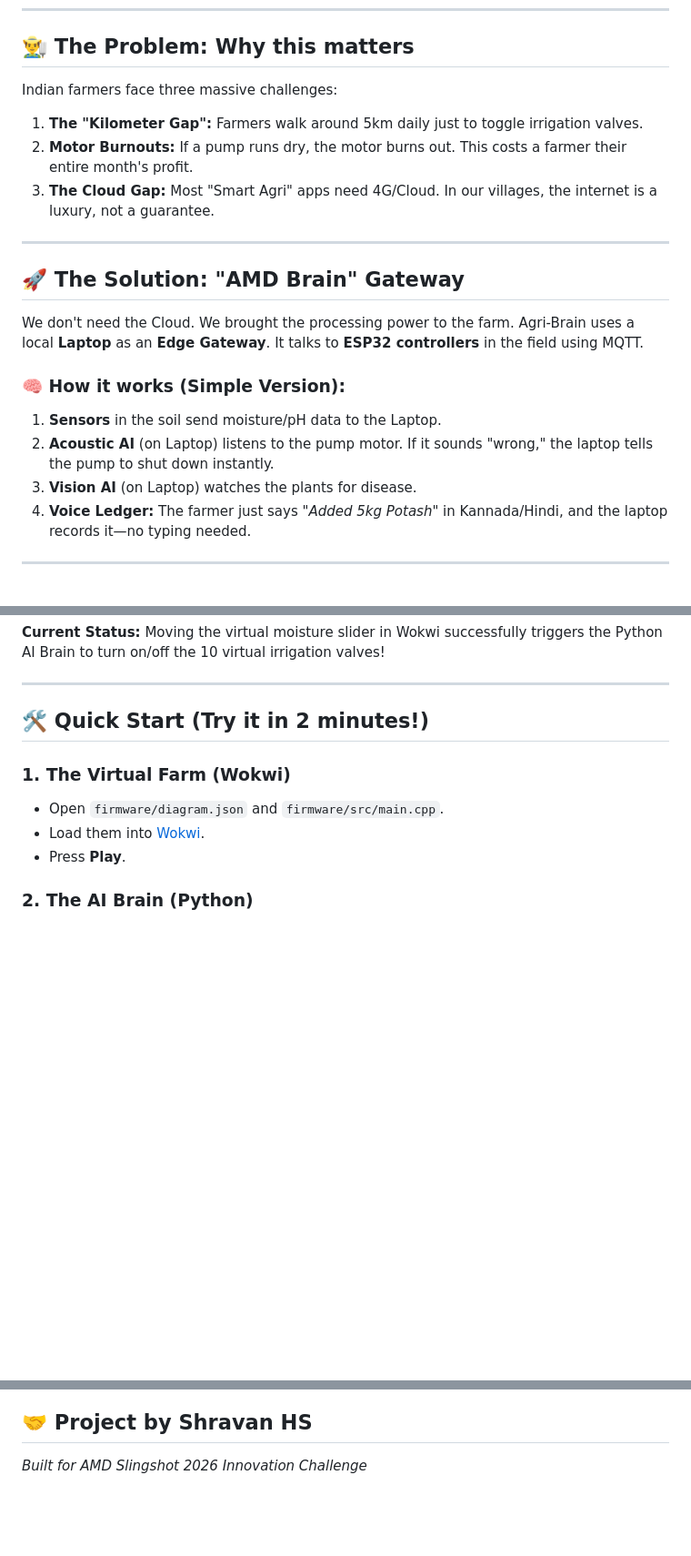
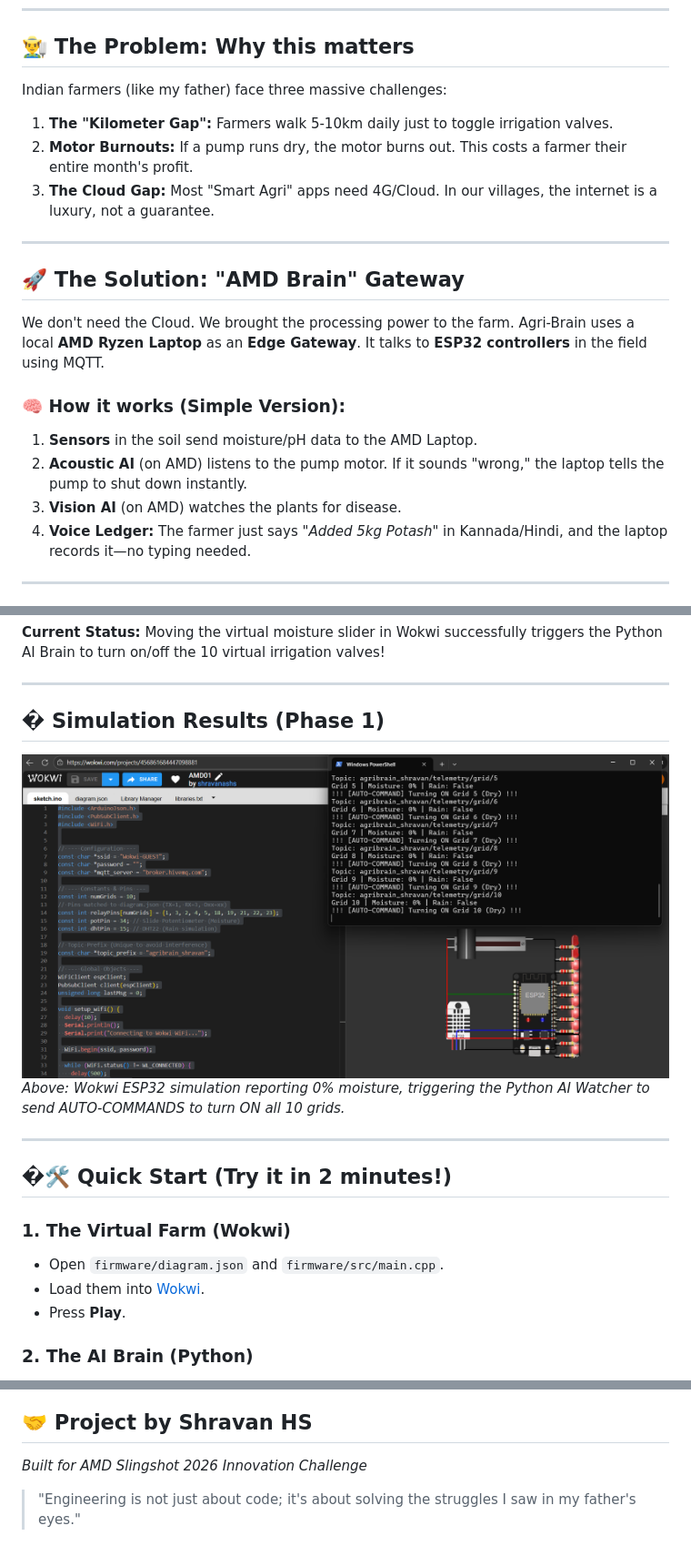
Before and after one commit to ShravanaHS/Agri-Brain-AI-Orchestrated-Rural-Grid-A-ORG-, a Markdown page: README.md, 3 parts joined by grey strips. Shown: that part at 91% size. GitHub-like rendering; pictures changed too: assets/phase1_demo.png (added); blank space fills up the shorter version.

Commit message:
Update README with simulation result screenshot and organize assets

```diff
--- a/README.md
+++ b/README.md
@@ -11,8 +11,8 @@ Imagine a world where a farmer doesn't have to walk miles in the heat just to fl
 ---
 
 ## 👨‍🌾 The Problem: Why this matters
-Indian farmers face three massive challenges:
-1.  **The "Kilometer Gap":** Farmers walk around 5km daily just to toggle irrigation valves.
+Indian farmers (like my father) face three massive challenges:
+1.  **The "Kilometer Gap":** Farmers walk 5-10km daily just to toggle irrigation valves.
 2.  **Motor Burnouts:** If a pump runs dry, the motor burns out. This costs a farmer their entire month's profit.
 3.  **The Cloud Gap:** Most "Smart Agri" apps need 4G/Cloud. In our villages, the internet is a luxury, not a guarantee.
 
@@ -20,12 +20,12 @@ Indian farmers face three massive challenges:
 
 ## 🚀 The Solution: "AMD Brain" Gateway
 We don't need the Cloud. We brought the processing power to the farm.
-Agri-Brain uses a local **Laptop** as an **Edge Gateway**. It talks to **ESP32 controllers** in the field using MQTT.
+Agri-Brain uses a local **AMD Ryzen Laptop** as an **Edge Gateway**. It talks to **ESP32 controllers** in the field using MQTT.
 
 ### 🧠 How it works (Simple Version):
-1.  **Sensors** in the soil send moisture/pH data to the Laptop.
-2.  **Acoustic AI** (on Laptop) listens to the pump motor. If it sounds "wrong," the laptop tells the pump to shut down instantly.
-3.  **Vision AI** (on Laptop) watches the plants for disease.
+1.  **Sensors** in the soil send moisture/pH data to the AMD Laptop.
+2.  **Acoustic AI** (on AMD) listens to the pump motor. If it sounds "wrong," the laptop tells the pump to shut down instantly.
+3.  **Vision AI** (on AMD) watches the plants for disease.
 4.  **Voice Ledger:** The farmer just says *"Added 5kg Potash"* in Kannada/Hindi, and the laptop records it—no typing needed.
 
 ---
@@ -77,7 +77,13 @@ We have successfully built a **Zero-Budget Prototype** using:
 
 ---
 
-## 🛠️ Quick Start (Try it in 2 minutes!)
+## � Simulation Results (Phase 1)
+![Phase 1 Simulation Result](assets/phase1_demo.png)
+*Above: Wokwi ESP32 simulation reporting 0% moisture, triggering the Python AI Watcher to send AUTO-COMMANDS to turn ON all 10 grids.*
+
+---
+
+## �🛠️ Quick Start (Try it in 2 minutes!)
 
 ### 1. The Virtual Farm (Wokwi)
 - Open `firmware/diagram.json` and `firmware/src/main.cpp`.
@@ -108,3 +114,5 @@ py gateway/verify_mqtt.py
 
 ## 🤝 Project by Shravan HS
 *Built for AMD Slingshot 2026 Innovation Challenge*
+
+> "Engineering is not just about code; it's about solving the struggles I saw in my father's eyes."
```
Also changed, not shown: 1 other file.
